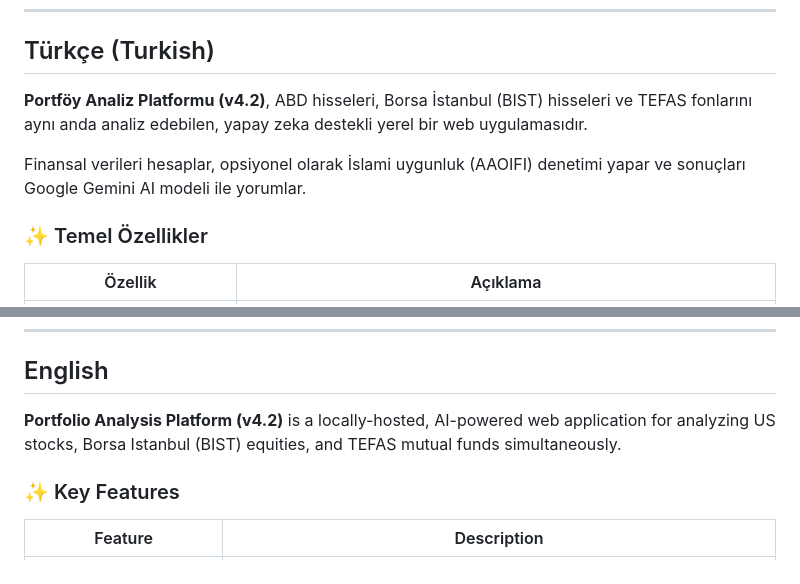
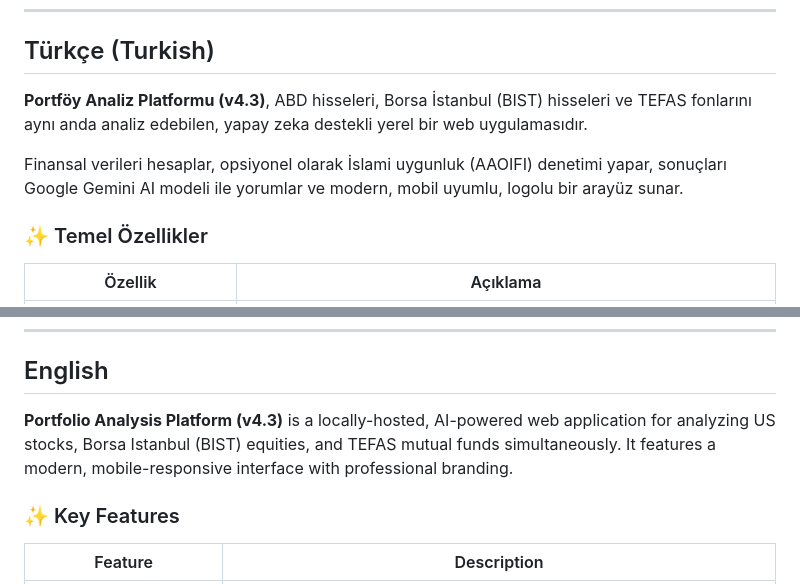
Before and after one commit to ErenTahiroglu/AI-Portfoy-Yoneticisi, a Markdown page: README.md, 2 parts joined by grey strips. Drawn GitHub-style.

Commit message:
docs: bump version to v4.3 and sync all configuration files

```diff
--- a/README.md
+++ b/README.md
@@ -14,9 +14,9 @@
 
 ## Türkçe (Turkish)
 
-**Portföy Analiz Platformu (v4.2)**, ABD hisseleri, Borsa İstanbul (BIST) hisseleri ve TEFAS fonlarını aynı anda analiz edebilen, yapay zeka destekli yerel bir web uygulamasıdır.
+**Portföy Analiz Platformu (v4.3)**, ABD hisseleri, Borsa İstanbul (BIST) hisseleri ve TEFAS fonlarını aynı anda analiz edebilen, yapay zeka destekli yerel bir web uygulamasıdır.
 
-Finansal verileri hesaplar, opsiyonel olarak İslami uygunluk (AAOIFI) denetimi yapar ve sonuçları Google Gemini AI modeli ile yorumlar.
+Finansal verileri hesaplar, opsiyonel olarak İslami uygunluk (AAOIFI) denetimi yapar, sonuçları Google Gemini AI modeli ile yorumlar ve modern, mobil uyumlu, logolu bir arayüz sunar.
 
 ### ✨ Temel Özellikler
 
@@ -68,7 +68,7 @@ Uygulamaya `http://127.0.0.1:8000/ui` adresinden erişebilirsiniz.
 
 ## English
 
-**Portfolio Analysis Platform (v4.2)** is a locally-hosted, AI-powered web application for analyzing US stocks, Borsa Istanbul (BIST) equities, and TEFAS mutual funds simultaneously.
+**Portfolio Analysis Platform (v4.3)** is a locally-hosted, AI-powered web application for analyzing US stocks, Borsa Istanbul (BIST) equities, and TEFAS mutual funds simultaneously. It features a modern, mobile-responsive interface with professional branding.
 
 ### ✨ Key Features
 
```
